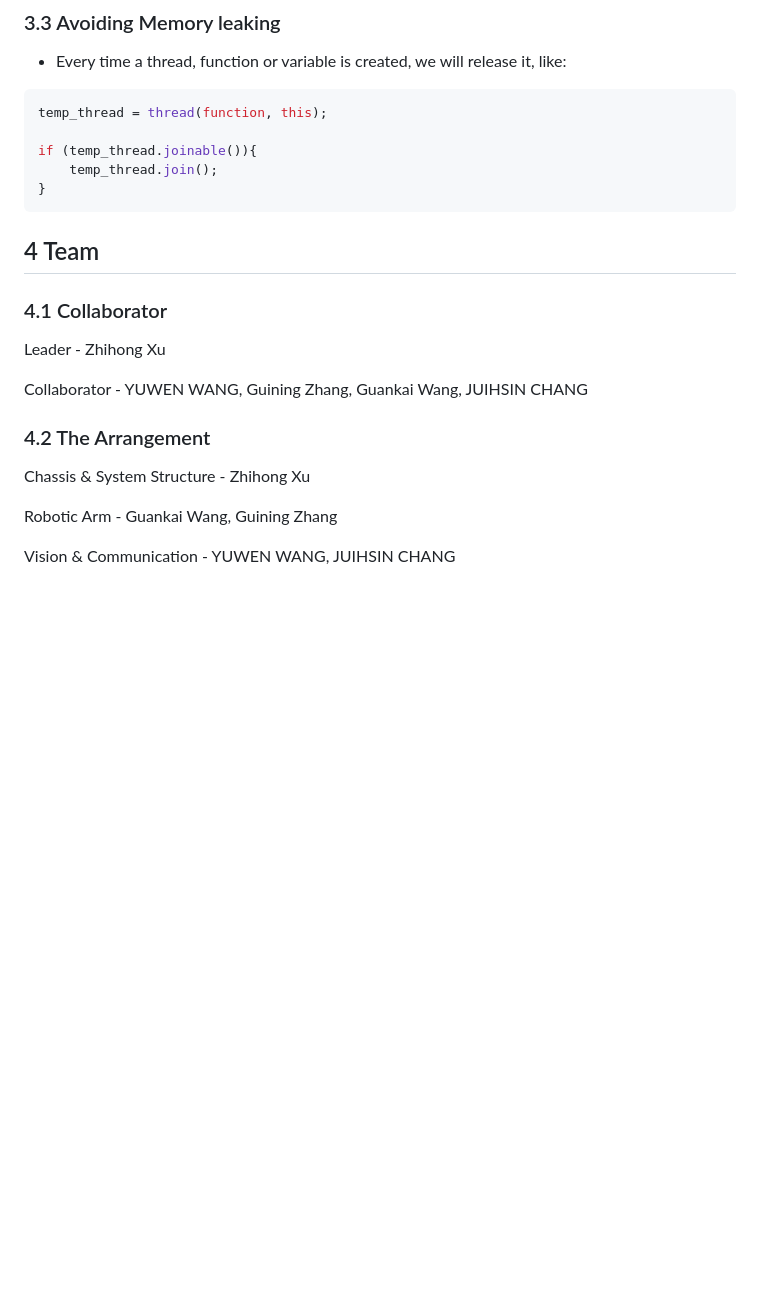
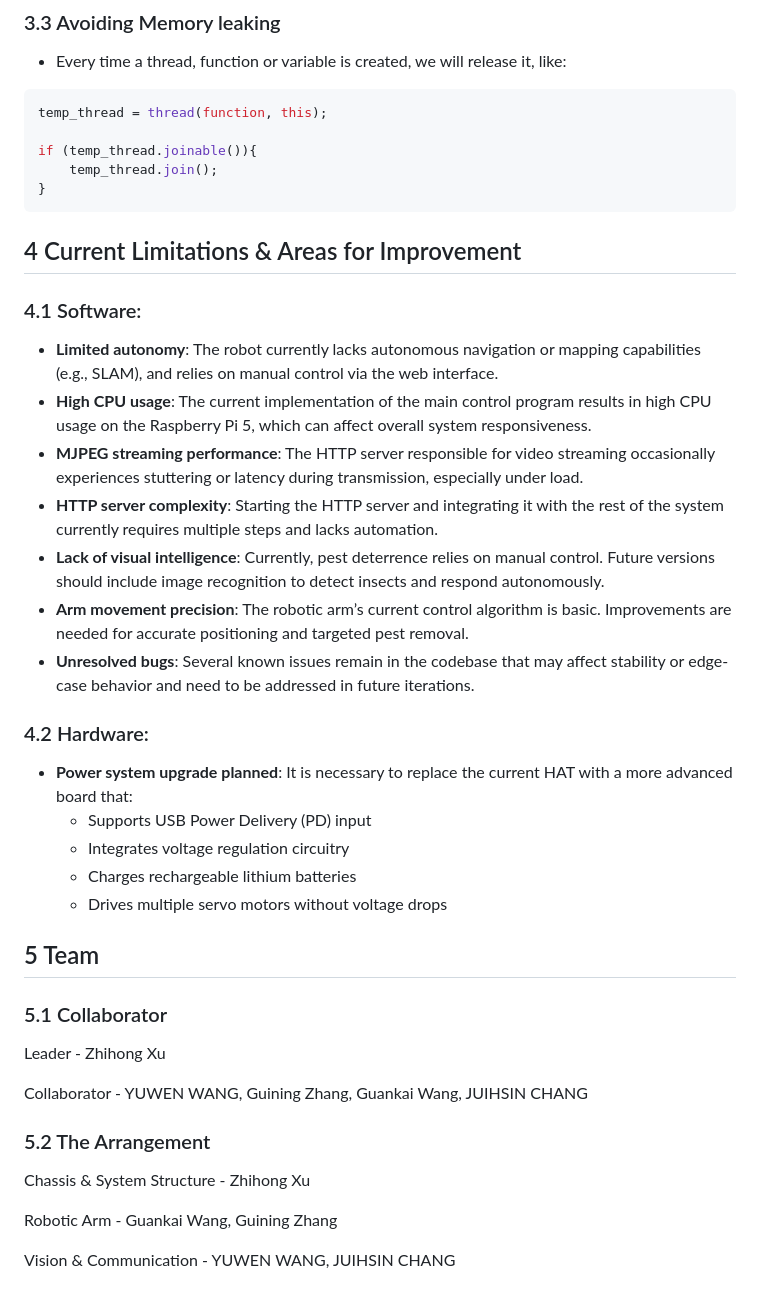
Before and after one commit to RickyElE/Team18_Robot_Prj, a Markdown page: documentation/Details.md, the part around the change. Rendered like a GitHub page; blank space fills up the shorter version.

````diff
--- a/documentation/Details.md
+++ b/documentation/Details.md
@@ -115,18 +115,31 @@ if (temp_thread.joinable()){
     temp_thread.join();
 }
 ```
+## 4 Current Limitations & Areas for Improvement
+### 4.1 Software:
+- **Limited autonomy**: The robot currently lacks autonomous navigation or mapping capabilities (e.g., SLAM), and relies on manual control via the web interface.
+- **High CPU usage**: The current implementation of the main control program results in high CPU usage on the Raspberry Pi 5, which can affect overall system responsiveness.
+- **MJPEG streaming performance**: The HTTP server responsible for video streaming occasionally experiences stuttering or latency during transmission, especially under load.
+- **HTTP server complexity**: Starting the HTTP server and integrating it with the rest of the system currently requires multiple steps and lacks automation.
+- **Lack of visual intelligence**: Currently, pest deterrence relies on manual control. Future versions should include image recognition to detect insects and respond autonomously.
+- **Arm movement precision**: The robotic arm’s current control algorithm is basic. Improvements are needed for accurate positioning and targeted pest removal.
+- **Unresolved bugs**: Several known issues remain in the codebase that may affect stability or edge-case behavior and need to be addressed in future iterations.
+### 4.2 Hardware:
+- **Power system upgrade planned**: It is necessary to replace the current HAT with a more advanced board that:
+  - Supports USB Power Delivery (PD) input
+  - Integrates voltage regulation circuitry
+  - Charges rechargeable lithium batteries
+  - Drives multiple servo motors without voltage drops
 
-## 4 Team
-### 4.1 Collaborator
+## 5 Team
+### 5.1 Collaborator
 Leader - Zhihong Xu
 
 Collaborator - YUWEN WANG, Guining Zhang, Guankai Wang, JUIHSIN CHANG
 
-### 4.2 The Arrangement
+### 5.2 The Arrangement
 Chassis & System Structure - Zhihong Xu
 
 Robotic Arm - Guankai Wang, Guining Zhang
 
 Vision & Communication - YUWEN WANG, JUIHSIN CHANG
-
-##
````
